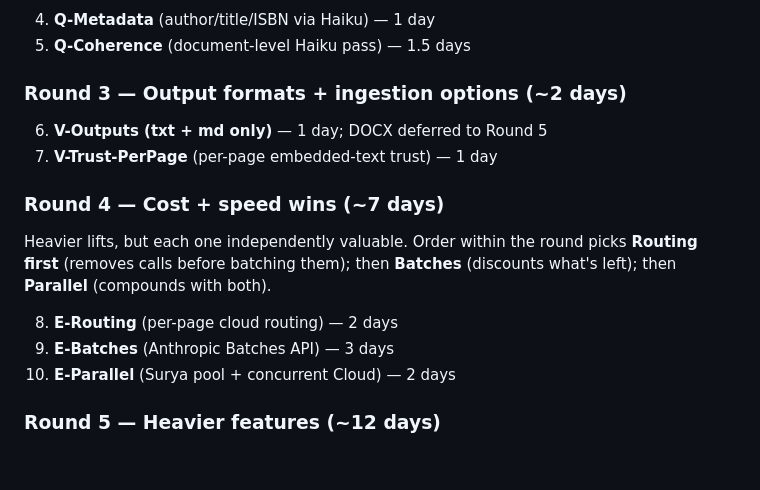
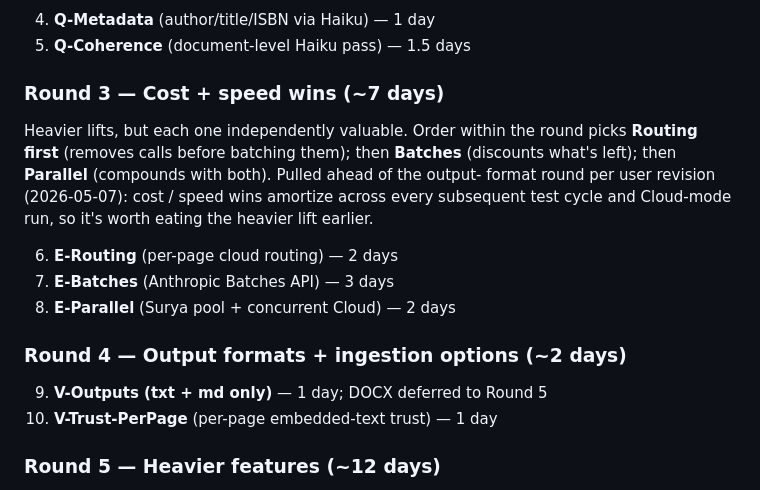
Before and after one commit to tcarmody/ocr, a Markdown page: PLANS.md, the part around the change. Rendered like a GitHub page; blank space fills up the shorter version.

Commit message:
PLANS.md: swap Tier 9 rounds 3 and 4 (cost/speed before outputs)
Per user revision 2026-05-07. Cost / speed wins (routing → batches
→ parallel) amortize across every subsequent test cycle and
Cloud-mode run, so it's worth eating the heavier lift earlier
even though Round 4 (txt/md outputs + per-page trust) is smaller
in absolute effort. Final round order: Quick wins → Metadata +
coherence → Cost + speed → Outputs + ingest → Heavier features.

Co-Authored-By: Claude Opus 4.7 <noreply@anthropic.com>

```diff
--- a/PLANS.md
+++ b/PLANS.md
@@ -2021,22 +2021,25 @@ subsequent round.
 4. **Q-Metadata** (author/title/ISBN via Haiku) — 1 day
 5. **Q-Coherence** (document-level Haiku pass) — 1.5 days
 
-### Round 3 — Output formats + ingestion options (~2 days)
-
-6. **V-Outputs (txt + md only)** — 1 day; DOCX deferred to
-   Round 5
-7. **V-Trust-PerPage** (per-page embedded-text trust) — 1 day
-
-### Round 4 — Cost + speed wins (~7 days)
+### Round 3 — Cost + speed wins (~7 days)
 
 Heavier lifts, but each one independently valuable. Order
 within the round picks **Routing first** (removes calls before
 batching them); then **Batches** (discounts what's left); then
-**Parallel** (compounds with both).
-
-8. **E-Routing** (per-page cloud routing) — 2 days
-9. **E-Batches** (Anthropic Batches API) — 3 days
-10. **E-Parallel** (Surya pool + concurrent Cloud) — 2 days
+**Parallel** (compounds with both). Pulled ahead of the output-
+format round per user revision (2026-05-07): cost / speed wins
+amortize across every subsequent test cycle and Cloud-mode run,
+so it's worth eating the heavier lift earlier.
+
+6. **E-Routing** (per-page cloud routing) — 2 days
+7. **E-Batches** (Anthropic Batches API) — 3 days
+8. **E-Parallel** (Surya pool + concurrent Cloud) — 2 days
+
+### Round 4 — Output formats + ingestion options (~2 days)
+
+9. **V-Outputs (txt + md only)** — 1 day; DOCX deferred to
+   Round 5
+10. **V-Trust-PerPage** (per-page embedded-text trust) — 1 day
 
 ### Round 5 — Heavier features (~12 days)
 
```
